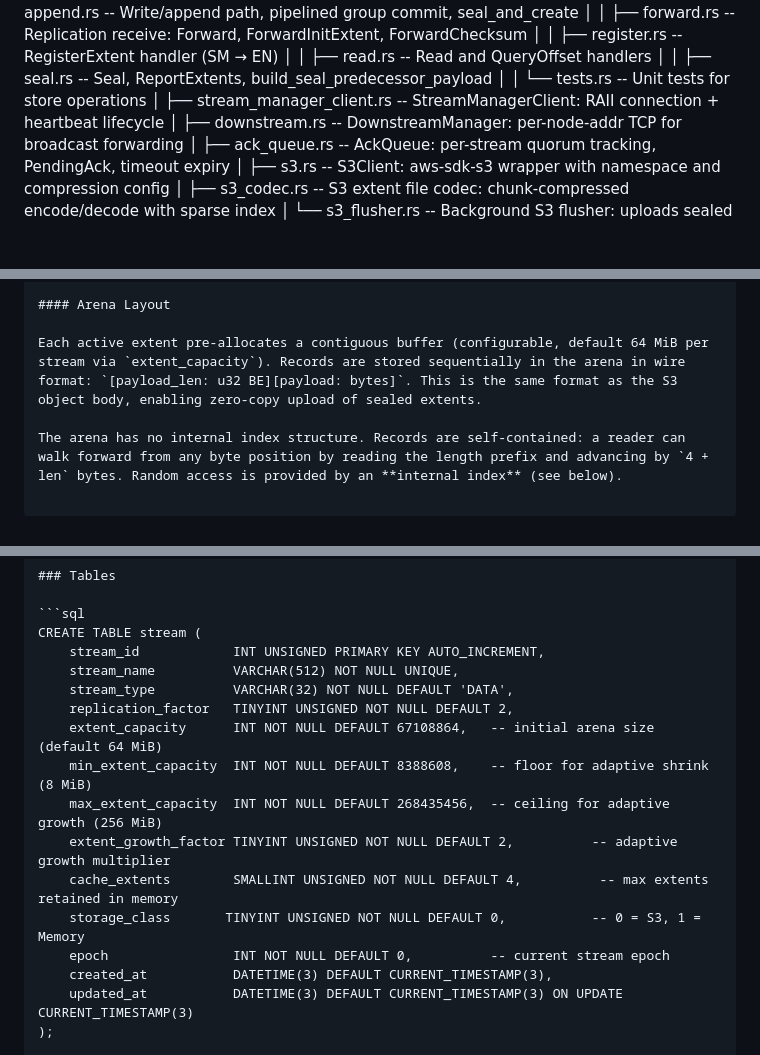
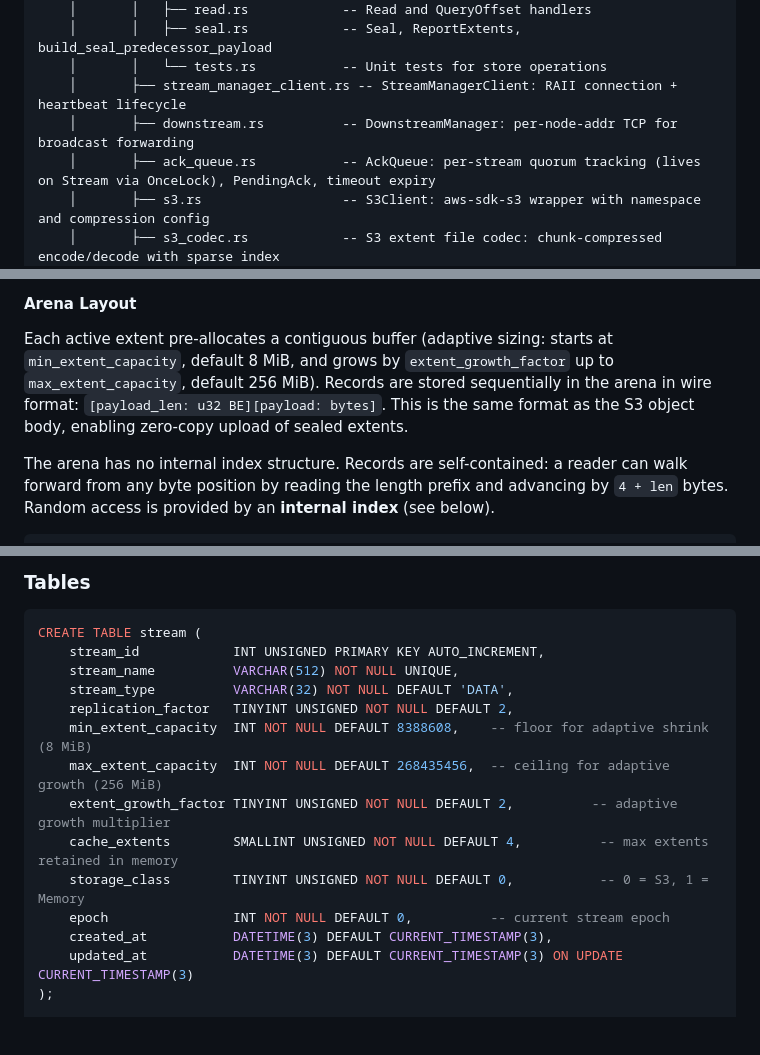
Before and after one commit to lizhanhui/stream-store, a Markdown page: docs/design.md, 3 parts joined by grey strips. GitHub-like rendering; blank space fills up the shorter version.

```diff
--- a/docs/design.md
+++ b/docs/design.md
@@ -1084,7 +1088,7 @@ stream-store/                          (Workspace root)
     │       │   └── tests.rs           -- Unit tests for store operations
     │       ├── stream_manager_client.rs -- StreamManagerClient: RAII connection + heartbeat lifecycle
     │       ├── downstream.rs          -- DownstreamManager: per-node-addr TCP for broadcast forwarding
-    │       ├── ack_queue.rs           -- AckQueue: per-stream quorum tracking, PendingAck, timeout expiry
+    │       ├── ack_queue.rs           -- AckQueue: per-stream quorum tracking (lives on Stream via OnceLock), PendingAck, timeout expiry
     │       ├── s3.rs                  -- S3Client: aws-sdk-s3 wrapper with namespace and compression config
     │       ├── s3_codec.rs            -- S3 extent file codec: chunk-compressed encode/decode with sparse index
     │       └── s3_flusher.rs          -- Background S3 flusher: uploads sealed extents, notifies SM on completion
@@ -1198,7 +1202,7 @@ Each stream on an Extent Node uses a **pipelined group commit** pattern to maxim
 
 #### Arena Layout
 
-Each active extent pre-allocates a contiguous buffer (configurable, default 64 MiB per stream via `extent_capacity`). Records are stored sequentially in the arena in wire format: `[payload_len: u32 BE][payload: bytes]`. This is the same format as the S3 object body, enabling zero-copy upload of sealed extents.
+Each active extent pre-allocates a contiguous buffer (adaptive sizing: starts at `min_extent_capacity`, default 8 MiB, and grows by `extent_growth_factor` up to `max_extent_capacity`, default 256 MiB). Records are stored sequentially in the arena in wire format: `[payload_len: u32 BE][payload: bytes]`. This is the same format as the S3 object body, enabling zero-copy upload of sealed extents.
 
 The arena has no internal index structure. Records are self-contained: a reader can walk forward from any byte position by reading the length prefix and advancing by `4 + len` bytes. Random access is provided by an **internal index** (see below).
 
@@ -1438,12 +1445,11 @@ CREATE TABLE stream (
     stream_name          VARCHAR(512) NOT NULL UNIQUE,
     stream_type          VARCHAR(32) NOT NULL DEFAULT 'DATA',
     replication_factor   TINYINT UNSIGNED NOT NULL DEFAULT 2,
-    extent_capacity      INT NOT NULL DEFAULT 67108864,   -- initial arena size (default 64 MiB)
     min_extent_capacity  INT NOT NULL DEFAULT 8388608,    -- floor for adaptive shrink (8 MiB)
     max_extent_capacity  INT NOT NULL DEFAULT 268435456,  -- ceiling for adaptive growth (256 MiB)
     extent_growth_factor TINYINT UNSIGNED NOT NULL DEFAULT 2,          -- adaptive growth multiplier
     cache_extents        SMALLINT UNSIGNED NOT NULL DEFAULT 4,          -- max extents retained in memory
-    storage_class       TINYINT UNSIGNED NOT NULL DEFAULT 0,           -- 0 = S3, 1 = Memory
+    storage_class        TINYINT UNSIGNED NOT NULL DEFAULT 0,           -- 0 = S3, 1 = Memory
     epoch                INT NOT NULL DEFAULT 0,          -- current stream epoch
     created_at           DATETIME(3) DEFAULT CURRENT_TIMESTAMP(3),
     updated_at           DATETIME(3) DEFAULT CURRENT_TIMESTAMP(3) ON UPDATE CURRENT_TIMESTAMP(3)
```
Also changed, not shown: other parts of docs/design.md (+31 -24 lines), docs/adaptive-capacity.md (+9 -4 lines).
